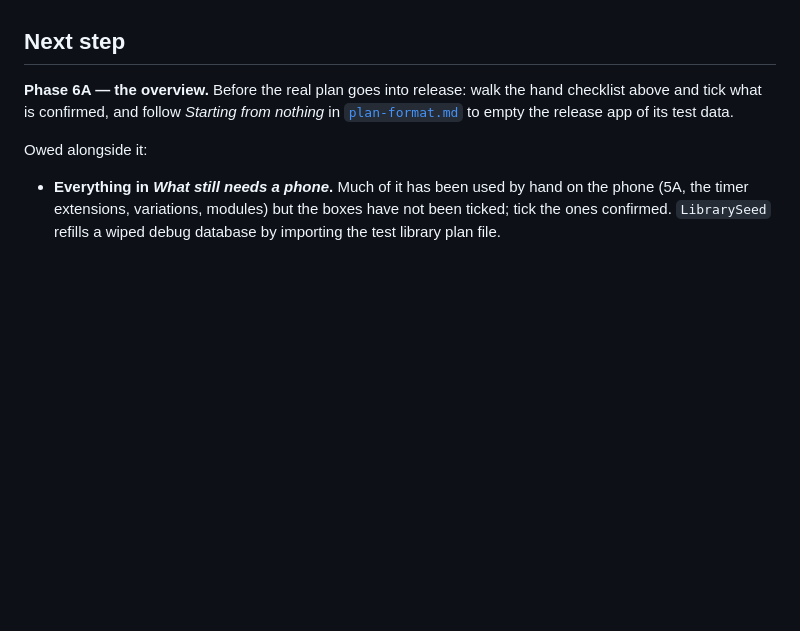
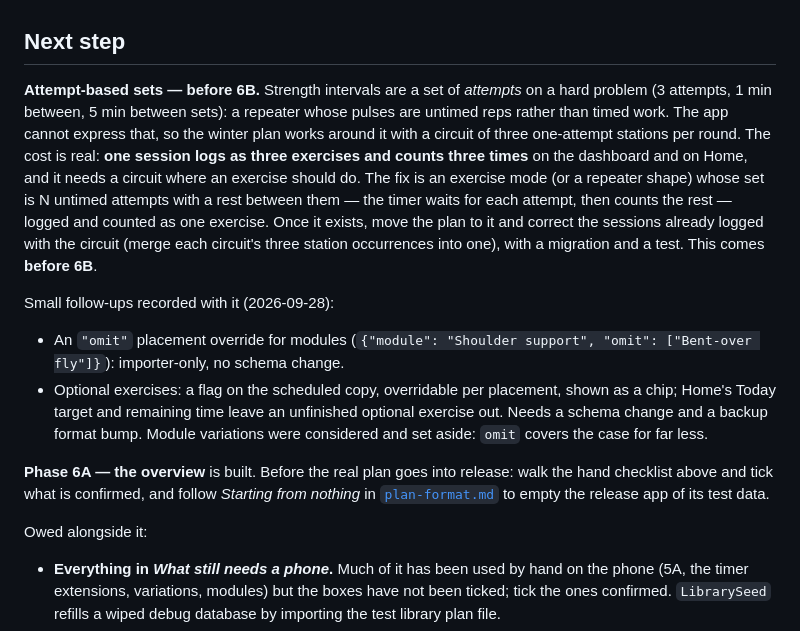
Before and after one commit to yokodake/Melete, a Markdown page: docs/build-status.md, the part around the change. GitHub-like rendering; blank space fills up the shorter version.

Commit message:
Record attempt-based sets as the next item, before 6B
Strength intervals are sets of untimed attempts with a rest between
them; the circuit workaround logs and counts one session as three
exercises. The fix, and correcting the logs made meanwhile, comes
before 6B. The omit override and optional exercises are recorded as
small follow-ups; module variations were set aside.

Co-Authored-By: Claude Opus 5.5 <noreply@anthropic.com>

```diff
--- a/docs/build-status.md
+++ b/docs/build-status.md
@@ -1545,8 +1545,28 @@ Melete Debug updated; not checked by eye.
 
 ## Next step
 
-**Phase 6A — the overview.** Before the real plan goes into release: walk the hand checklist
-above and tick what is confirmed, and follow *Starting from nothing* in
+**Attempt-based sets — before 6B.** Strength intervals are a set of *attempts* on a hard problem
+(3 attempts, 1 min between, 5 min between sets): a repeater whose pulses are untimed reps rather
+than timed work. The app cannot express that, so the winter plan works around it with a circuit of
+three one-attempt stations per round. The cost is real: **one session logs as three exercises and
+counts three times** on the dashboard and on Home, and it needs a circuit where an exercise should
+do. The fix is an exercise mode (or a repeater shape) whose set is N untimed attempts with a rest
+between them — the timer waits for each attempt, then counts the rest — logged and counted as one
+exercise. Once it exists, move the plan to it and correct the sessions already logged with the
+circuit (merge each circuit's three station occurrences into one), with a migration and a test.
+This comes **before 6B**.
+
+Small follow-ups recorded with it (2026-09-28):
+
+- An `"omit"` placement override for modules (`{"module": "Shoulder support", "omit": ["Bent-over
+  fly"]}`): importer-only, no schema change.
+- Optional exercises: a flag on the scheduled copy, overridable per placement, shown as a chip;
+  Home's Today target and remaining time leave an unfinished optional exercise out. Needs a schema
+  change and a backup format bump. Module variations were considered and set aside: `omit` covers
+  the case for far less.
+
+**Phase 6A — the overview** is built. Before the real plan goes into release: walk the hand
+checklist above and tick what is confirmed, and follow *Starting from nothing* in
 [`plan-format.md`](plan-format.md) to empty the release app of its test data.
 
 Owed alongside it:
```
Also changed, not shown: docs/project-brief.md (+2 -0 lines).
